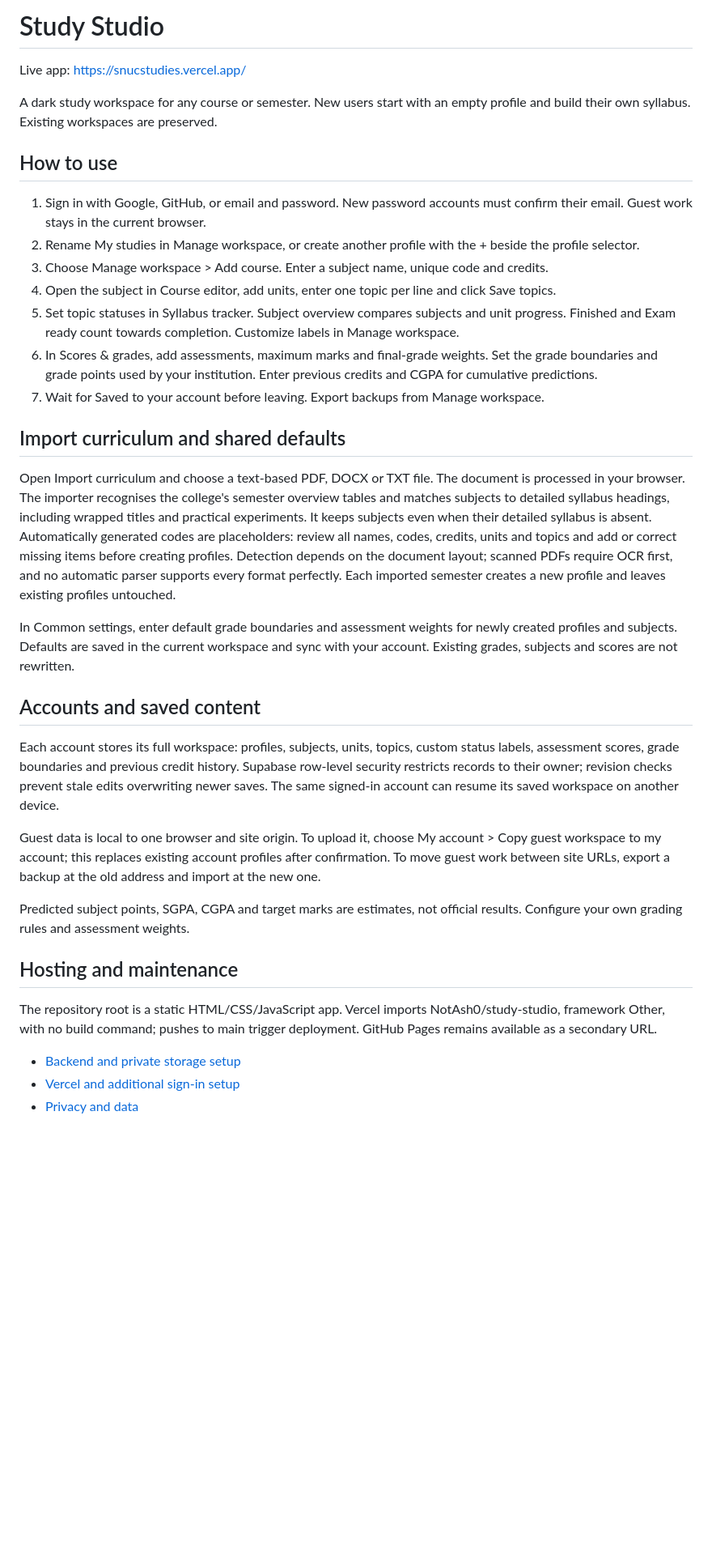
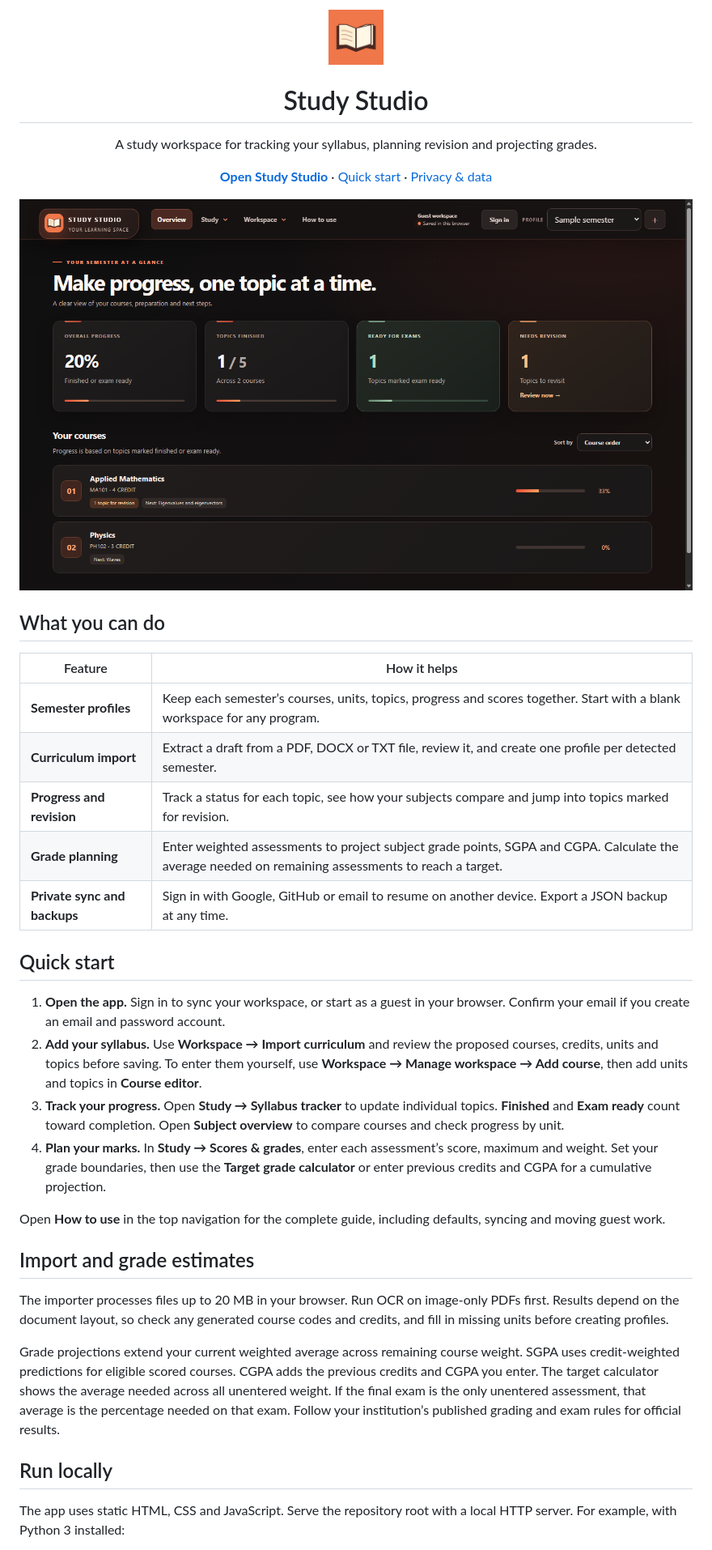
Before and after one commit to NotAsh0/study-studio, a Markdown page: README.md, the part around one of its changes. Shown at 81% size. Drawn GitHub-style; pictures changed too: docs/images/dashboard.png (added); blank space fills up the shorter version.

Commit message:
Refresh Study Studio guide and product README

```diff
--- a/README.md
+++ b/README.md
@@ -1,35 +1,40 @@
-# Study Studio
+<p align="center"><img src="book-still.png" width="68" height="68" alt=""></p>
+<h1 align="center">Study Studio</h1>
+<p align="center">A study workspace for tracking your syllabus, planning revision and projecting grades.</p>
+<p align="center">
+  <a href="https://studystudio-tracker.vercel.app/"><strong>Open Study Studio</strong></a>
+  · <a href="#quick-start">Quick start</a>
+  · <a href="https://studystudio-tracker.vercel.app/privacy.html">Privacy &amp; data</a>
+</p>
 
-Live app: https://snucstudies.vercel.app/
+![Study Studio dashboard with a sample semester, topic progress and a course list](docs/images/dashboard.png)
 
-A dark study workspace for any course or semester. New users start with an empty profile and build their own syllabus. Existing workspaces are preserved.
+## What you can do
 
-## How to use
-1. Sign in with Google, GitHub, or email and password. New password accounts must confirm their email. Guest work stays in the current browser.
-2. Rename My studies in Manage workspace, or create another profile with the + beside the profile selector.
-3. Choose Manage workspace > Add course. Enter a subject name, unique code and credits.
-4. Open the subject in Course editor, add units, enter one topic per line and click Save topics.
-5. Set topic statuses in Syllabus tracker. Subject overview compares subjects and unit progress. Finished and Exam ready count towards completion. Customize labels in Manage workspace.
-6. In Scores & grades, add assessments, maximum marks and final-grade weights. Set the grade boundaries and grade points used by your institution. Enter previous credits and CGPA for cumulative predictions.
-7. Wait for Saved to your account before leaving. Export backups from Manage workspace.
+| Feature | How it helps |
+| --- | --- |
+| **Semester profiles** | Keep each semester’s courses, units, topics, progress and scores together. Start with a blank workspace for any program. |
+| **Curriculum import** | Extract a draft from a PDF, DOCX or TXT file, review it, and create one profile per detected semester. |
+| **Progress and revision** | Track a status for each topic, see how your subjects compare and jump into topics marked for revision. |
+| **Grade planning** | Enter weighted assessments to project subject grade points, SGPA and CGPA. Calculate the average needed on remaining assessments to reach a target. |
+| **Private sync and backups** | Sign in with Google, GitHub or email to resume on another device. Export a JSON backup at any time. |
 
-## Import curriculum and shared defaults
+## Quick start
 
-Open Import curriculum and choose a text-based PDF, DOCX or TXT file. The document is processed in your browser. The importer recognises the college's semester overview tables and matches subjects to detailed syllabus headings, including wrapped titles and practical experiments. It keeps subjects even when their detailed syllabus is absent. Automatically generated codes are placeholders: review all names, codes, credits, units and topics and add or correct missing items before creating profiles. Detection depends on the document layout; scanned PDFs require OCR first, and no automatic parser supports every format perfectly. Each imported semester creates a new profile and leaves existing profiles untouched.
+1. **Open the app.** Sign in to sync your workspace, or start as a guest in your browser. Confirm your email if you create an email and password account.
+2. **Add your syllabus.** Use **Workspace → Import curriculum** and review the proposed courses, credits, units and topics before saving. To enter them yourself, use **Workspace → Manage workspace → Add course**, then add units and topics in **Course editor**.
+3. **Track your progress.** Open **Study → Syllabus tracker** to update individual topics. **Finished** and **Exam ready** count toward completion. Open **Subject overview** to compare courses and check progress by unit.
+4. **Plan your marks.** In **Study → Scores & grades**, enter each assessment’s score, maximum and weight. Set your grade boundaries, then use the **Target grade calculator** or enter previous credits and CGPA for a cumulative projection.
 
-In Common settings, enter default grade boundaries and assessment weights for newly created profiles and subjects. Defaults are saved in the current workspace and sync with your account. Existing grades, subjects and scores are not rewritten.
+Open **How to use** in the top navigation for the complete guide, including defaults, syncing and moving guest work.
 
-## Accounts and saved content
-Each account stores its full workspace: profiles, subjects, units, topics, custom status labels, assessment scores, grade boundaries and previous credit history. Supabase row-level security restricts records to their owner; revision checks prevent stale edits overwriting newer saves. The same signed-in account can resume its saved workspace on another device.
+## Import and grade estimates
 
-Guest data is local to one browser and site origin. To upload it, choose My account > Copy guest workspace to my account; this replaces existing account profiles after confirmation. To move guest work between site URLs, export a backup at the old address and import at the new one.
+The importer processes files up to 20 MB in your browser. Run OCR on image-only PDFs first. Results depend on the document layout, so check any generated course codes and credits, and fill in missing units before creating profiles.
 
-Predicted subject points, SGPA, CGPA and target marks are estimates, not official results. Configure your own grading rules and assessment weights.
+Grade projections extend your current weighted average across remaining course weight. SGPA uses credit-weighted predictions for eligible scored courses. CGPA adds the previous credits and CGPA you enter. The target calculator shows the average needed across all unentered weight. If the final exam is the only unentered assessment, that average is the percentage needed on that exam. Follow your institution’s published grading and exam rules for official results.
 
-## Hosting and maintenance
-The repository root is a static HTML/CSS/JavaScript app. Vercel imports NotAsh0/study-studio, framework Other, with no build command; pushes to main trigger deployment. GitHub Pages remains available as a secondary URL.
+## Run locally
 
-- [Backend and private storage setup](backend/README.md)
-- [Vercel and additional sign-in setup](backend/VERCEL-AND-LOGIN.md)
-- [Privacy and data](https://snucstudies.vercel.app/privacy.html)
+The app uses static HTML, CSS and JavaScript. Serve the repository root with a local HTTP server. For example, with Python 3 installed:
 
```
Also changed, not shown: other parts of README.md (+13 -1 lines), backend/README.md (+5 -5 lines), backend/VERCEL-AND-LOGIN.md (+4 -4 lines), 1 other file.
